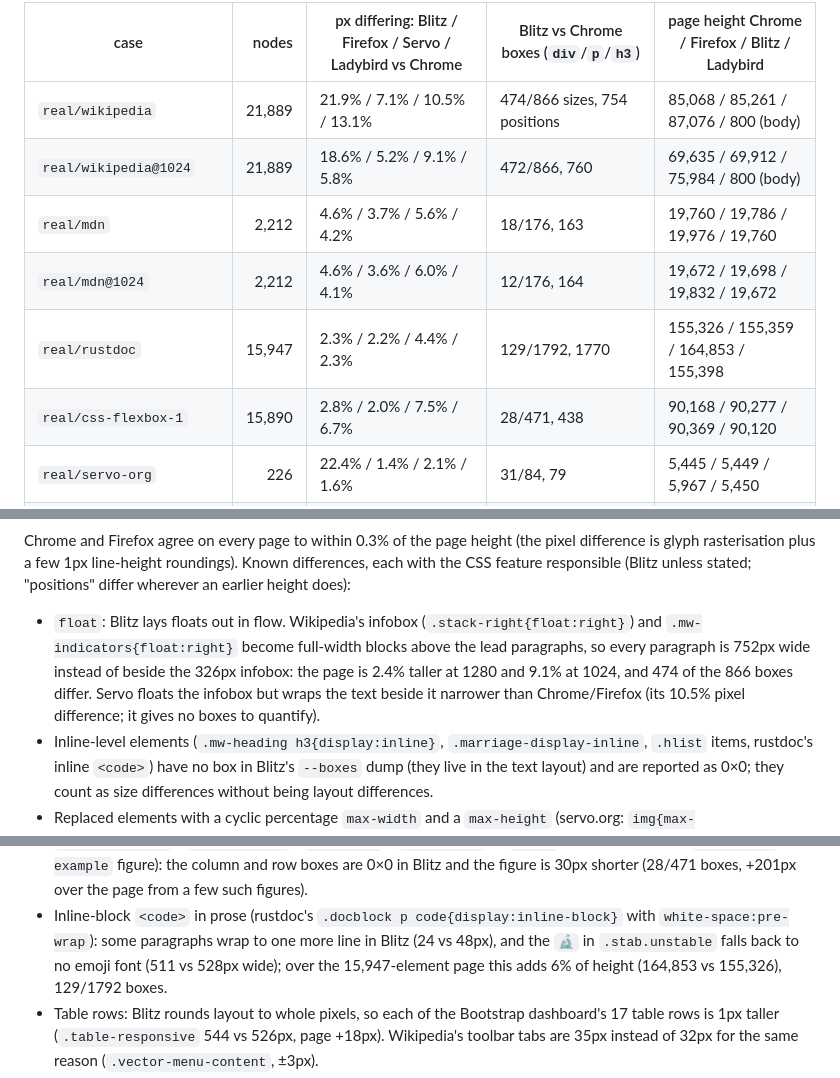
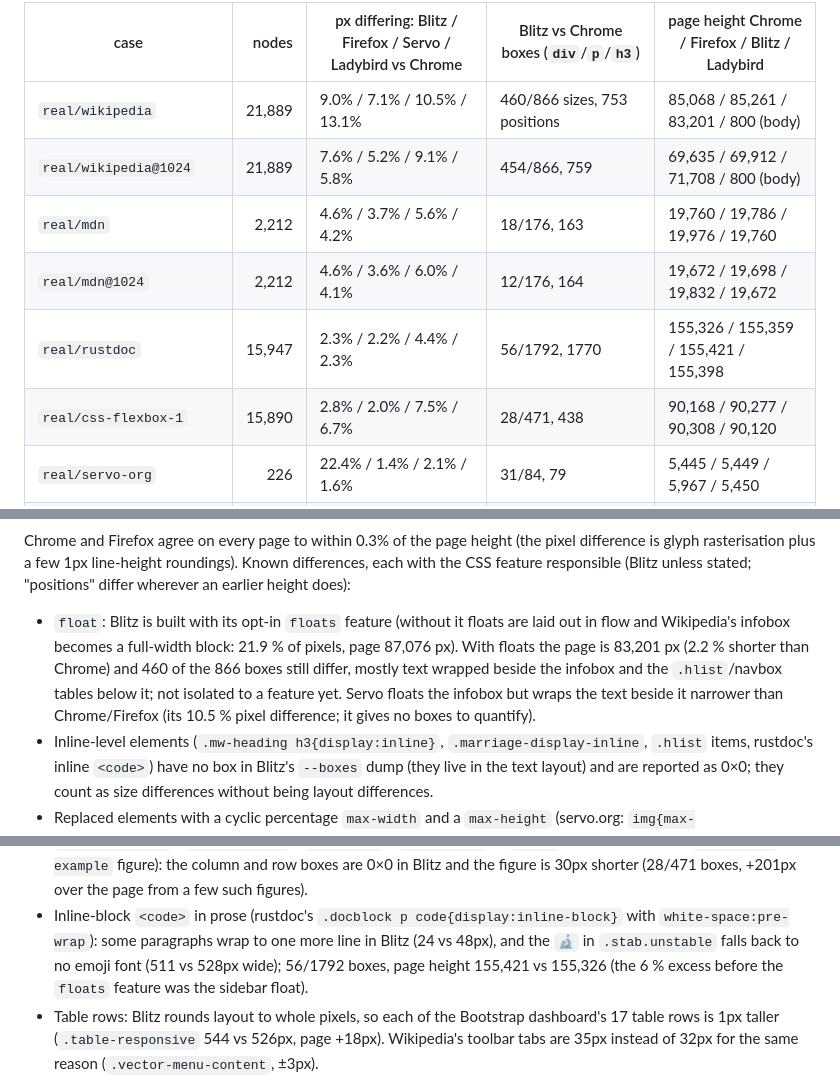
Before and after one commit to nicoburns/browser-layout-bench, a Markdown page: README.md, 3 parts joined by grey strips. Rendered like a GitHub page.

Commit message:
README/verify: real pages with Blitz floats

```diff
--- a/README.md
+++ b/README.md
@@ -86,12 +86,12 @@ overflow, Ladybird: the `<body>` box in the layout-tree dump; Servo reports neit
 
 | case | nodes | px differing: Blitz / Firefox / Servo / Ladybird vs Chrome | Blitz vs Chrome boxes (`div`/`p`/`h3`) | page height Chrome / Firefox / Blitz / Ladybird |
 |---|---:|---|---|---|
-| `real/wikipedia` | 21,889 | 21.9% / 7.1% / 10.5% / 13.1% | 474/866 sizes, 754 positions | 85,068 / 85,261 / 87,076 / 800 (body) |
-| `real/wikipedia@1024` | 21,889 | 18.6% / 5.2% / 9.1% / 5.8% | 472/866, 760 | 69,635 / 69,912 / 75,984 / 800 (body) |
+| `real/wikipedia` | 21,889 | 9.0% / 7.1% / 10.5% / 13.1% | 460/866 sizes, 753 positions | 85,068 / 85,261 / 83,201 / 800 (body) |
+| `real/wikipedia@1024` | 21,889 | 7.6% / 5.2% / 9.1% / 5.8% | 454/866, 759 | 69,635 / 69,912 / 71,708 / 800 (body) |
 | `real/mdn` | 2,212 | 4.6% / 3.7% / 5.6% / 4.2% | 18/176, 163 | 19,760 / 19,786 / 19,976 / 19,760 |
 | `real/mdn@1024` | 2,212 | 4.6% / 3.6% / 6.0% / 4.1% | 12/176, 164 | 19,672 / 19,698 / 19,832 / 19,672 |
-| `real/rustdoc` | 15,947 | 2.3% / 2.2% / 4.4% / 2.3% | 129/1792, 1770 | 155,326 / 155,359 / 164,853 / 155,398 |
-| `real/css-flexbox-1` | 15,890 | 2.8% / 2.0% / 7.5% / 6.7% | 28/471, 438 | 90,168 / 90,277 / 90,369 / 90,120 |
+| `real/rustdoc` | 15,947 | 2.3% / 2.2% / 4.4% / 2.3% | 56/1792, 1770 | 155,326 / 155,359 / 155,421 / 155,398 |
+| `real/css-flexbox-1` | 15,890 | 2.8% / 2.0% / 7.5% / 6.7% | 28/471, 438 | 90,168 / 90,277 / 90,308 / 90,120 |
 | `real/servo-org` | 226 | 22.4% / 1.4% / 2.1% / 1.6% | 31/84, 79 | 5,445 / 5,449 / 5,967 / 5,450 |
 | `real/servo-org@1024` | 226 | 22.9% / 2.9% / 4.1% / 3.0% | 31/84, 79 | 5,605 / 5,611 / 6,057 / 5,612 |
 | `real/dioxuslabs-com` | 158 | 7.8% / 1.2% / 3.3% / 2.7% | 2/48, 6 | 1,232 / 1,232 / 1,232 / 1,232 |
@@ -103,11 +103,12 @@ Chrome and Firefox agree on every page to within 0.3% of the page height (the pi
 glyph rasterisation plus a few 1px line-height roundings). Known differences, each with the CSS
 feature responsible (Blitz unless stated; "positions" differ wherever an earlier height does):
 
-- `float`: Blitz lays floats out in flow. Wikipedia's infobox (`.stack-right{float:right}`) and
-  `.mw-indicators{float:right}` become full-width blocks above the lead paragraphs, so every
-  paragraph is 752px wide instead of beside the 326px infobox: the page is 2.4% taller at 1280
-  and 9.1% at 1024, and 474 of the 866 boxes differ. Servo floats the infobox but wraps the text
-  beside it narrower than Chrome/Firefox (its 10.5% pixel difference; it gives no boxes to quantify).
+- `float`: Blitz is built with its opt-in `floats` feature (without it floats are laid out in
+  flow and Wikipedia's infobox becomes a full-width block: 21.9 % of pixels, page 87,076 px). With
+  floats the page is 83,201 px (2.2 % shorter than Chrome) and 460 of the 866 boxes still differ,
+  mostly text wrapped beside the infobox and the `.hlist`/navbox tables below it; not isolated to a
+  feature yet. Servo floats the infobox but wraps the text beside it narrower than Chrome/Firefox
+  (its 10.5 % pixel difference; it gives no boxes to quantify).
 - Inline-level elements (`.mw-heading h3{display:inline}`, `.marriage-display-inline`, `.hlist`
   items, rustdoc's inline `<code>`) have no box in Blitz's `--boxes` dump (they live in the text
   layout) and are reported as 0×0; they count as size differences without being layout differences.
@@ -123,8 +124,8 @@ feature responsible (Blitz unless stated; "positions" differ wherever an earlier
   shorter (28/471 boxes, +201px over the page from a few such figures).
 - Inline-block `<code>` in prose (rustdoc's `.docblock p code{display:inline-block}` with
   `white-space:pre-wrap`): some paragraphs wrap to one more line in Blitz (24 vs 48px), and the
-  `🔬` in `.stab.unstable` falls back to no emoji font (511 vs 528px wide); over the 15,947-element
-  page this adds 6% of height (164,853 vs 155,326), 129/1792 boxes.
+  `🔬` in `.stab.unstable` falls back to no emoji font (511 vs 528px wide); 56/1792 boxes, page
+  height 155,421 vs 155,326 (the 6 % excess before the `floats` feature was the sidebar float).
 - Table rows: Blitz rounds layout to whole pixels, so each of the Bootstrap dashboard's 17 table
   rows is 1px taller (`.table-responsive` 544 vs 526px, page +18px). Wikipedia's toolbar tabs are
   35px instead of 32px for the same reason (`.vector-menu-content`, ±3px).
```
Also changed, not shown: out/verify.md (+12 -12 lines).
